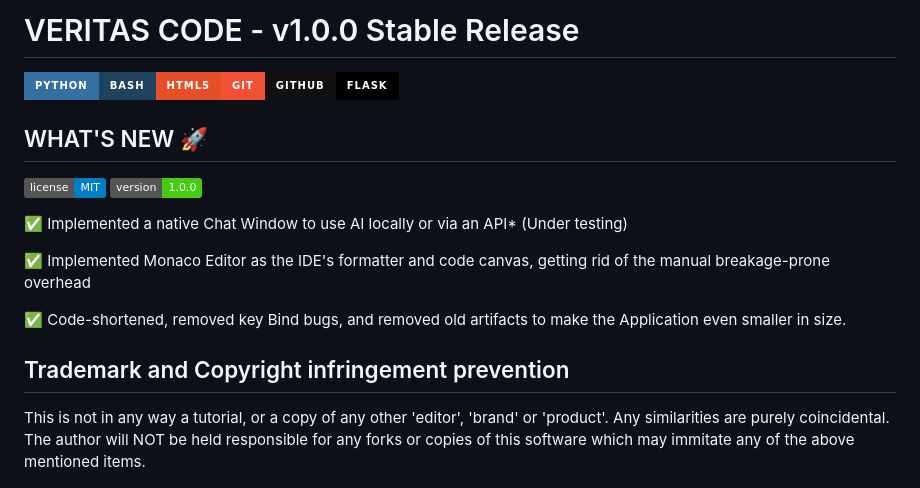
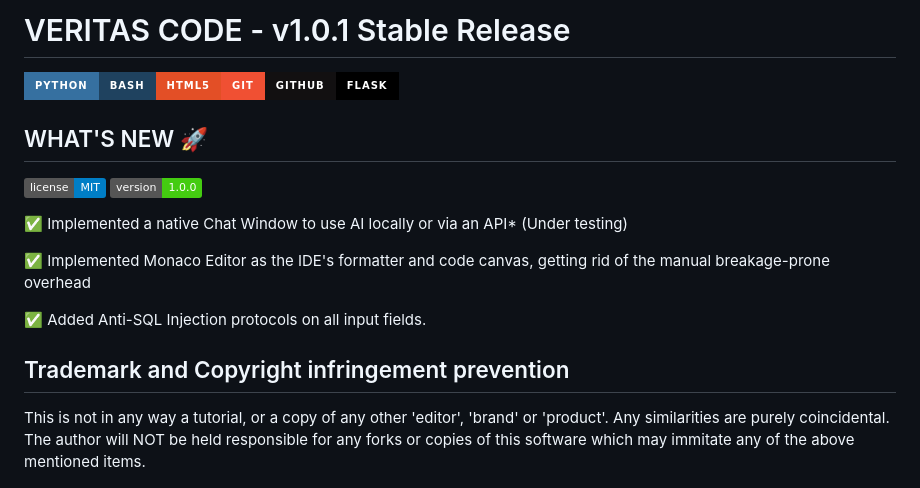
Before and after one commit to akashdeepmaity4/VeritasCode, a Markdown page: readme.md, the part around the change. Drawn GitHub-style; badges without logos.

Commit message:
Bump version to 1.0.1 and update features list
Updated version number to 1.0.1 and added new features.

```diff
--- a/readme.md
+++ b/readme.md
@@ -1,4 +1,4 @@
-# VERITAS CODE - v1.0.0 Stable Release
+# VERITAS CODE - v1.0.1 Stable Release
 
 ![Python](https://img.shields.io/badge/python-3670A0?style=for-the-badge&logo=python&logoColor=ffdd54)![Bash](https://img.shields.io/badge/Bash-1f425f?style=for-the-badge&logo=gnu-bash&logoColor=white)![HTML5](https://img.shields.io/badge/html5-%23E34F26.svg?style=for-the-badge&logo=html5&logoColor=white)![Git](https://img.shields.io/badge/git-%23F05033.svg?style=for-the-badge&logo=git&logoColor=white)![GitHub](https://img.shields.io/badge/github-%23121011.svg?style=for-the-badge&logo=github&logoColor=white)![Flask](https://img.shields.io/badge/flask-%23000.svg?style=for-the-badge&logo=flask&logoColor=white)
 ## WHAT'S NEW 🚀
@@ -7,19 +7,14 @@
 
 ✅ Implemented a native Chat Window to use AI locally or via an API* (Under testing)
 
-
 ✅ Implemented Monaco Editor as the IDE's formatter and code canvas, getting rid of the manual breakage-prone overhead
 
+✅ Added Anti-SQL Injection protocols on all input fields.
 
-✅ Code-shortened, removed key Bind bugs, and removed old artifacts to make the Application even smaller in size.
 
 ## Trademark and Copyright infringement prevention
 
-
-
 This is not in any way a tutorial, or a copy of any other 'editor', 'brand' or 'product'. Any similarities are purely coincidental. The author will NOT be held responsible for any forks or copies of this software which may immitate any of the above mentioned items.
-
-
 
 ![logoslide](assets/logofull.png)
 
```
